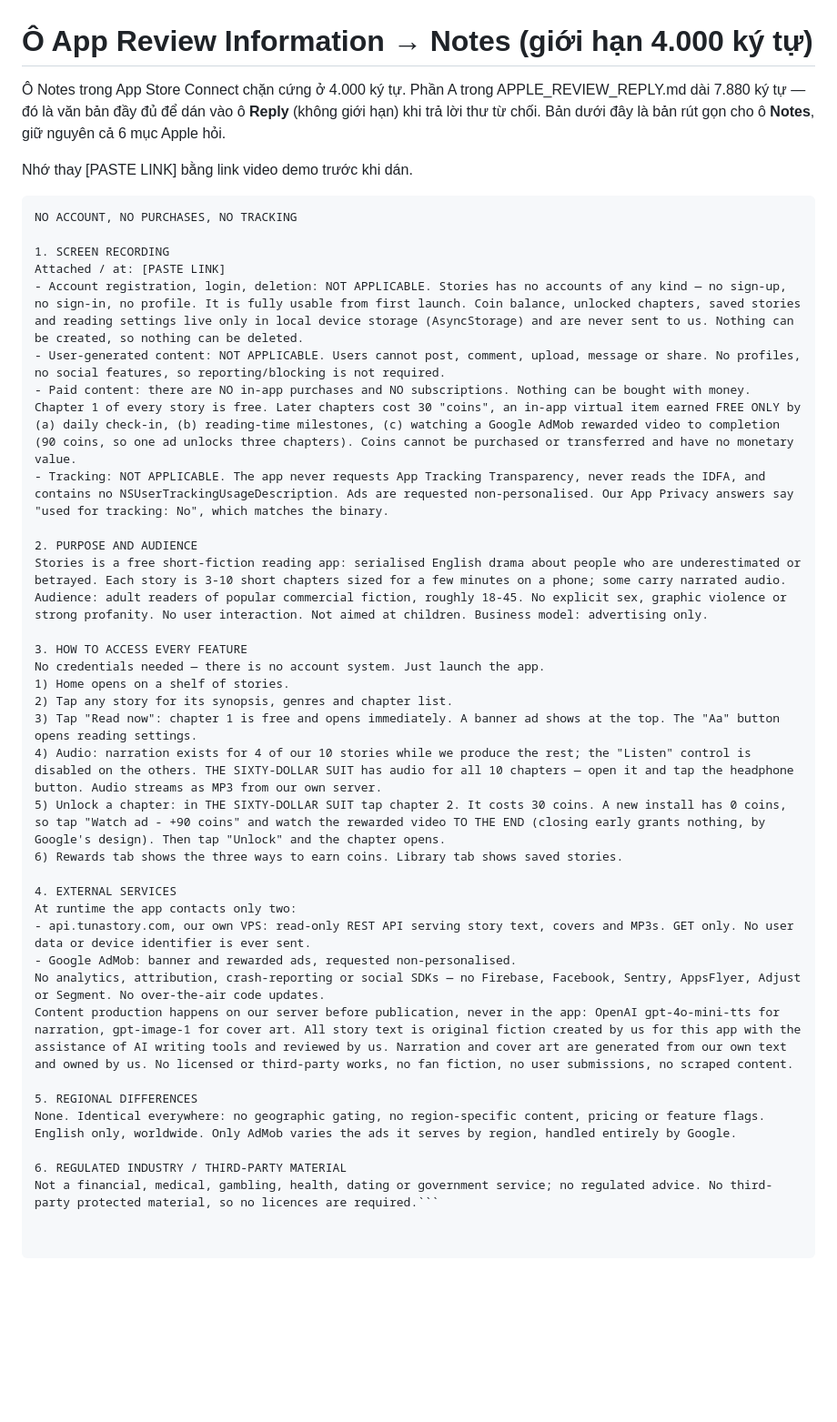
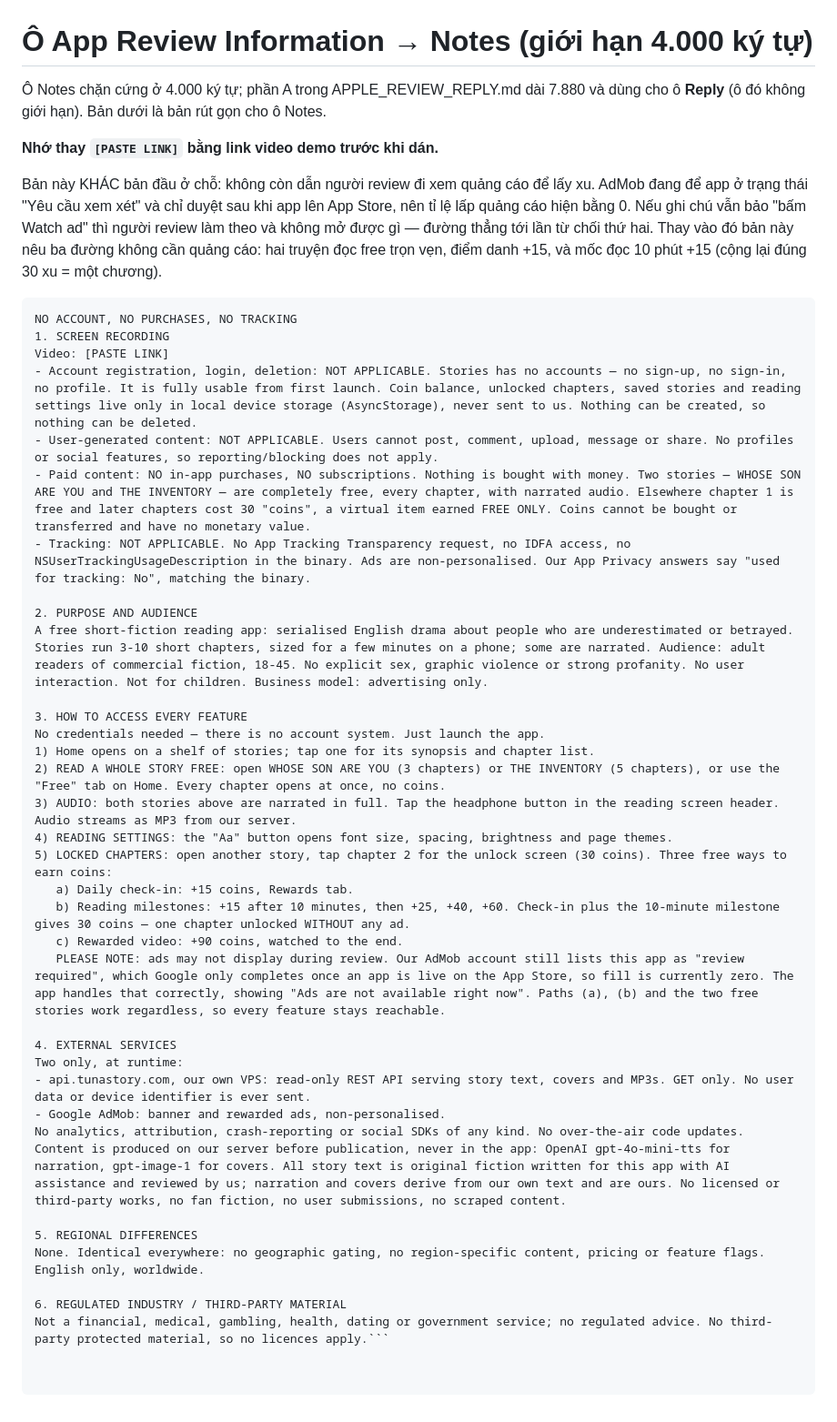
Before and after one commit to chutuan/stories-app, a Markdown page: store/APP_REVIEW_NOTES.md, the part around the change. Shown at 91% size. GitHub-like rendering; blank space fills up the shorter version.

Commit message:
Gỡ quảng cáo khỏi đường đi của người review
Trên máy thật, bấm "Watch ad" hiện "Ads are not available right now". Bảng điều
khiển AdMob cho biết lý do: app iOS đang ở trạng thái "Yêu cầu xem xét" và mục
thông tin cửa hàng còn trống, vì app chưa lên App Store. Google chỉ duyệt sau
khi app phát hành, nên tỉ lệ lấp hiện bằng 0 và việc này KHÔNG gỡ được trước khi
nộp — chưa phát hành thì AdMob chưa duyệt.

Ghi chú cũ bảo người review "a new install has 0 coins, so tap Watch ad": làm
đúng theo đó thì họ không mở được chương nào và kết luận app hỏng. Kịch bản video
cũng quay đúng cảnh bấm Watch ad — tức tự nộp bằng chứng tính năng kiếm xu không
chạy.

Cả hai giờ đi đường không cần quảng cáo: hai truyện mở free trọn vẹn (Whose Son
Are You 3 chương, The Inventory 5 chương, đều đủ audio), cộng điểm danh +15 và
mốc đọc 10 phút +15 — vừa đúng 30 xu cho một chương. Ghi chú nói thẳng chuyện
AdMob chưa duyệt để video và lời khai không mâu thuẫn nhau.

Video cũng bỏ luôn yêu cầu "cho thấy banner quảng cáo ở đầu màn" vì lý do tương tự.

Co-Authored-By: Claude Opus 5 <noreply@anthropic.com>

````diff
--- a/store/APP_REVIEW_NOTES.md
+++ b/store/APP_REVIEW_NOTES.md
@@ -1,43 +1,50 @@
 # Ô App Review Information → Notes (giới hạn 4.000 ký tự)
 
-Ô Notes trong App Store Connect chặn cứng ở 4.000 ký tự. Phần A trong
-APPLE_REVIEW_REPLY.md dài 7.880 ký tự — đó là văn bản đầy đủ để dán vào ô
-**Reply** (không giới hạn) khi trả lời thư từ chối. Bản dưới đây là bản rút gọn
-cho ô **Notes**, giữ nguyên cả 6 mục Apple hỏi.
+Ô Notes chặn cứng ở 4.000 ký tự; phần A trong APPLE_REVIEW_REPLY.md dài 7.880 và
+dùng cho ô **Reply** (ô đó không giới hạn). Bản dưới là bản rút gọn cho ô Notes.
 
-Nhớ thay [PASTE LINK] bằng link video demo trước khi dán.
+**Nhớ thay `[PASTE LINK]` bằng link video demo trước khi dán.**
+
+Bản này KHÁC bản đầu ở chỗ: không còn dẫn người review đi xem quảng cáo để lấy xu.
+AdMob đang để app ở trạng thái "Yêu cầu xem xét" và chỉ duyệt sau khi app lên
+App Store, nên tỉ lệ lấp quảng cáo hiện bằng 0. Nếu ghi chú vẫn bảo "bấm Watch ad"
+thì người review làm theo và không mở được gì — đường thẳng tới lần từ chối thứ hai.
+Thay vào đó bản này nêu ba đường không cần quảng cáo: hai truyện đọc free trọn vẹn,
+điểm danh +15, và mốc đọc 10 phút +15 (cộng lại đúng 30 xu = một chương).
 
 ```text
 NO ACCOUNT, NO PURCHASES, NO TRACKING
-
 1. SCREEN RECORDING
-Attached / at: [PASTE LINK]
-- Account registration, login, deletion: NOT APPLICABLE. Stories has no accounts of any kind — no sign-up, no sign-in, no profile. It is fully usable from first launch. Coin balance, unlocked chapters, saved stories and reading settings live only in local device storage (AsyncStorage) and are never sent to us. Nothing can be created, so nothing can be deleted.
-- User-generated content: NOT APPLICABLE. Users cannot post, comment, upload, message or share. No profiles, no social features, so reporting/blocking is not required.
-- Paid content: there are NO in-app purchases and NO subscriptions. Nothing can be bought with money. Chapter 1 of every story is free. Later chapters cost 30 "coins", an in-app virtual item earned FREE ONLY by (a) daily check-in, (b) reading-time milestones, (c) watching a Google AdMob rewarded video to completion (90 coins, so one ad unlocks three chapters). Coins cannot be purchased or transferred and have no monetary value.
-- Tracking: NOT APPLICABLE. The app never requests App Tracking Transparency, never reads the IDFA, and contains no NSUserTrackingUsageDescription. Ads are requested non-personalised. Our App Privacy answers say "used for tracking: No", which matches the binary.
+Video: [PASTE LINK]
+- Account registration, login, deletion: NOT APPLICABLE. Stories has no accounts — no sign-up, no sign-in, no profile. It is fully usable from first launch. Coin balance, unlocked chapters, saved stories and reading settings live only in local device storage (AsyncStorage), never sent to us. Nothing can be created, so nothing can be deleted.
+- User-generated content: NOT APPLICABLE. Users cannot post, comment, upload, message or share. No profiles or social features, so reporting/blocking does not apply.
+- Paid content: NO in-app purchases, NO subscriptions. Nothing is bought with money. Two stories — WHOSE SON ARE YOU and THE INVENTORY — are completely free, every chapter, with narrated audio. Elsewhere chapter 1 is free and later chapters cost 30 "coins", a virtual item earned FREE ONLY. Coins cannot be bought or transferred and have no monetary value.
+- Tracking: NOT APPLICABLE. No App Tracking Transparency request, no IDFA access, no NSUserTrackingUsageDescription in the binary. Ads are non-personalised. Our App Privacy answers say "used for tracking: No", matching the binary.
 
 2. PURPOSE AND AUDIENCE
-Stories is a free short-fiction reading app: serialised English drama about people who are underestimated or betrayed. Each story is 3-10 short chapters sized for a few minutes on a phone; some carry narrated audio. Audience: adult readers of popular commercial fiction, roughly 18-45. No explicit sex, graphic violence or strong profanity. No user interaction. Not aimed at children. Business model: advertising only.
+A free short-fiction reading app: serialised English drama about people who are underestimated or betrayed. Stories run 3-10 short chapters, sized for a few minutes on a phone; some are narrated. Audience: adult readers of commercial fiction, 18-45. No explicit sex, graphic violence or strong profanity. No user interaction. Not for children. Business model: advertising only.
 
 3. HOW TO ACCESS EVERY FEATURE
 No credentials needed — there is no account system. Just launch the app.
-1) Home opens on a shelf of stories.
-2) Tap any story for its synopsis, genres and chapter list.
-3) Tap "Read now": chapter 1 is free and opens immediately. A banner ad shows at the top. The "Aa" button opens reading settings.
-4) Audio: narration exists for 4 of our 10 stories while we produce the rest; the "Listen" control is disabled on the others. THE SIXTY-DOLLAR SUIT has audio for all 10 chapters — open it and tap the headphone button. Audio streams as MP3 from our own server.
-5) Unlock a chapter: in THE SIXTY-DOLLAR SUIT tap chapter 2. It costs 30 coins. A new install has 0 coins, so tap "Watch ad - +90 coins" and watch the rewarded video TO THE END (closing early grants nothing, by Google's design). Then tap "Unlock" and the chapter opens.
-6) Rewards tab shows the three ways to earn coins. Library tab shows saved stories.
+1) Home opens on a shelf of stories; tap one for its synopsis and chapter list.
+2) READ A WHOLE STORY FREE: open WHOSE SON ARE YOU (3 chapters) or THE INVENTORY (5 chapters), or use the "Free" tab on Home. Every chapter opens at once, no coins.
+3) AUDIO: both stories above are narrated in full. Tap the headphone button in the reading screen header. Audio streams as MP3 from our server.
+4) READING SETTINGS: the "Aa" button opens font size, spacing, brightness and page themes.
+5) LOCKED CHAPTERS: open another story, tap chapter 2 for the unlock screen (30 coins). Three free ways to earn coins:
+   a) Daily check-in: +15 coins, Rewards tab.
+   b) Reading milestones: +15 after 10 minutes, then +25, +40, +60. Check-in plus the 10-minute milestone gives 30 coins — one chapter unlocked WITHOUT any ad.
+   c) Rewarded video: +90 coins, watched to the end.
+   PLEASE NOTE: ads may not display during review. Our AdMob account still lists this app as "review required", which Google only completes once an app is live on the App Store, so fill is currently zero. The app handles that correctly, showing "Ads are not available right now". Paths (a), (b) and the two free stories work regardless, so every feature stays reachable.
 
 4. EXTERNAL SERVICES
-At runtime the app contacts only two:
+Two only, at runtime:
 - api.tunastory.com, our own VPS: read-only REST API serving story text, covers and MP3s. GET only. No user data or device identifier is ever sent.
-- Google AdMob: banner and rewarded ads, requested non-personalised.
-No analytics, attribution, crash-reporting or social SDKs — no Firebase, Facebook, Sentry, AppsFlyer, Adjust or Segment. No over-the-air code updates.
-Content production happens on our server before publication, never in the app: OpenAI gpt-4o-mini-tts for narration, gpt-image-1 for cover art. All story text is original fiction created by us for this app with the assistance of AI writing tools and reviewed by us. Narration and cover art are generated from our own text and owned by us. No licensed or third-party works, no fan fiction, no user submissions, no scraped content.
+- Google AdMob: banner and rewarded ads, non-personalised.
+No analytics, attribution, crash-reporting or social SDKs of any kind. No over-the-air code updates.
+Content is produced on our server before publication, never in the app: OpenAI gpt-4o-mini-tts for narration, gpt-image-1 for covers. All story text is original fiction written for this app with AI assistance and reviewed by us; narration and covers derive from our own text and are ours. No licensed or third-party works, no fan fiction, no user submissions, no scraped content.
 
 5. REGIONAL DIFFERENCES
-None. Identical everywhere: no geographic gating, no region-specific content, pricing or feature flags. English only, worldwide. Only AdMob varies the ads it serves by region, handled entirely by Google.
+None. Identical everywhere: no geographic gating, no region-specific content, pricing or feature flags. English only, worldwide.
 
 6. REGULATED INDUSTRY / THIRD-PARTY MATERIAL
-Not a financial, medical, gambling, health, dating or government service; no regulated advice. No third-party protected material, so no licences are required.```
+Not a financial, medical, gambling, health, dating or government service; no regulated advice. No third-party protected material, so no licences apply.```
````
Also changed, not shown: store/APPLE_REVIEW_REPLY.md (+25 -7 lines).
